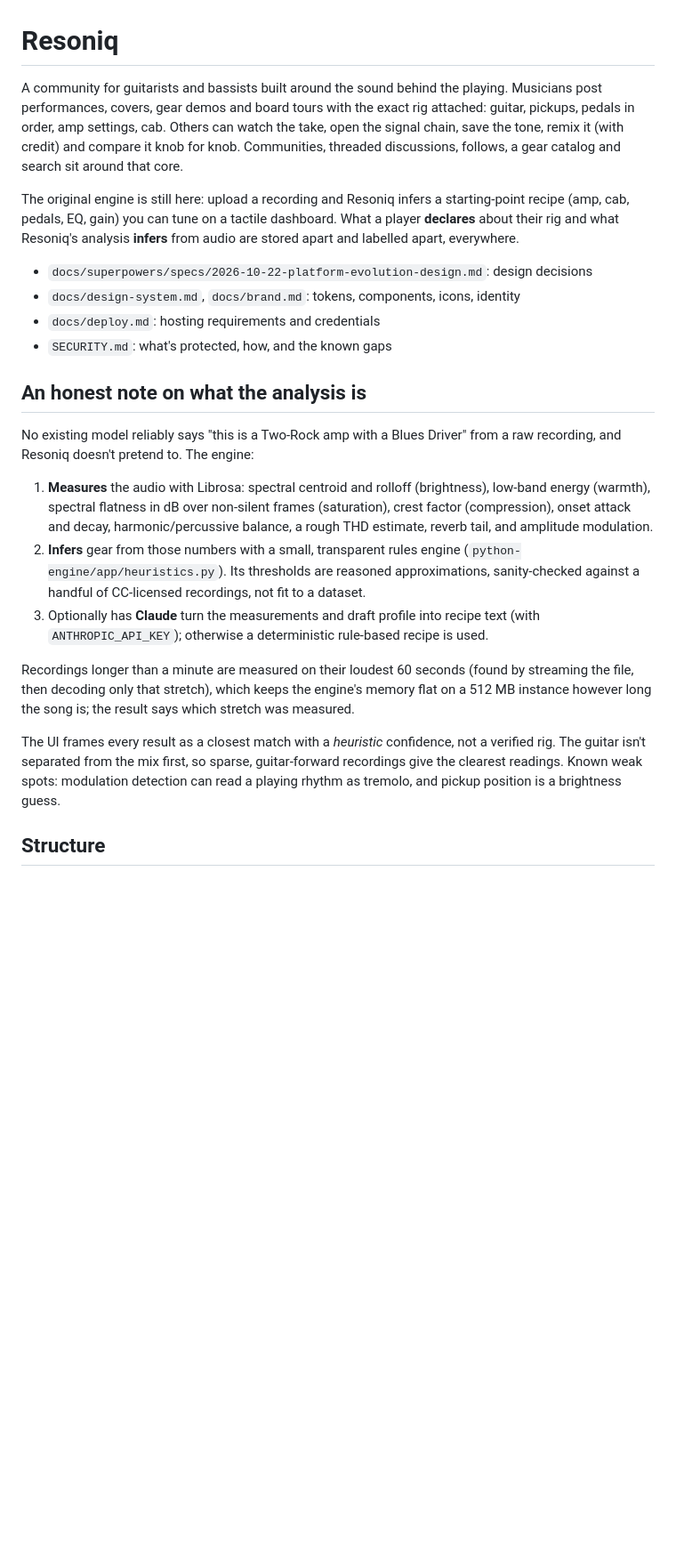
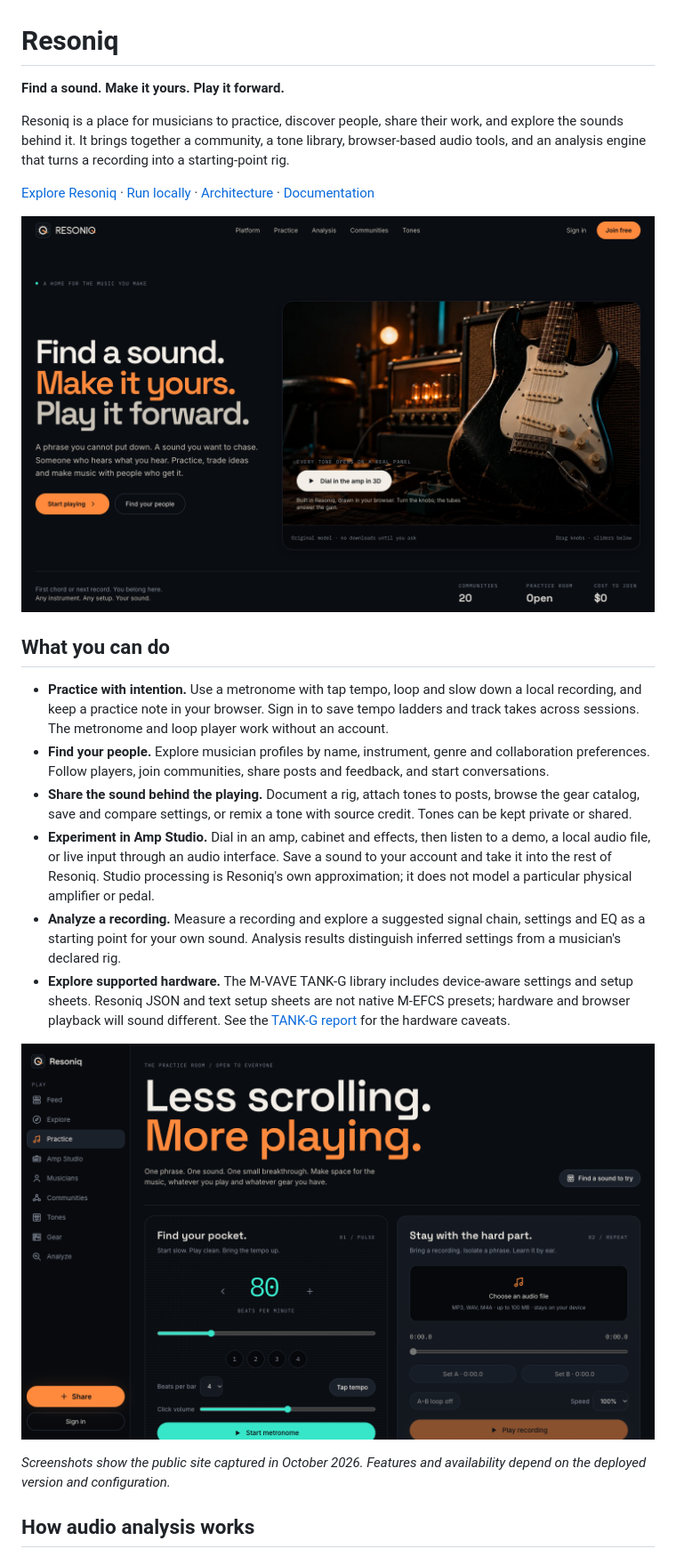
Before and after one commit to xndrncp08/Resoniq, a Markdown page: README.md, the part around one of its changes. Shown at 89% size. Rendered like a GitHub page; pictures changed too: docs/screenshots/home.png (added), docs/screenshots/practice.png (added); blank space fills up the shorter version.

Commit message:
docs: refresh project README

```diff
--- a/README.md
+++ b/README.md
@@ -1,50 +1,25 @@
 # Resoniq
 
-A community for guitarists and bassists built around the sound behind the
-playing. Musicians post performances, covers, gear demos and board tours with
-the exact rig attached: guitar, pickups, pedals in order, amp settings, cab.
-Others can watch the take, open the signal chain, save the tone, remix it
-(with credit) and compare it knob for knob. Communities, threaded
-discussions, follows, a gear catalog and search sit around that core.
+**Find a sound. Make it yours. Play it forward.**
 
-The original engine is still here: upload a recording and Resoniq infers a
-starting-point recipe (amp, cab, pedals, EQ, gain) you can tune on a tactile
-dashboard. What a player **declares** about their rig and what Resoniq's
-analysis **infers** from audio are stored apart and labelled apart, everywhere.
+Resoniq is a place for musicians to practice, discover people, share their work, and explore the sounds behind it. It brings together a community, a tone library, browser-based audio tools, and an analysis engine that turns a recording into a starting-point rig.
 
-- `docs/superpowers/specs/2026-10-22-platform-evolution-design.md`: design decisions
-- `docs/design-system.md`, `docs/brand.md`: tokens, components, icons, identity
-- `docs/deploy.md`: hosting requirements and credentials
-- `SECURITY.md`: what's protected, how, and the known gaps
+[Explore Resoniq](https://resoniq-two.vercel.app) · [Run locally](#getting-started) · [Architecture](#architecture) · [Documentation](#documentation)
 
-## An honest note on what the analysis is
+![Resoniq landing page, with a guitar and amplifier in a studio](docs/screenshots/home.png)
 
-No existing model reliably says "this is a Two-Rock amp with a Blues Driver"
-from a raw recording, and Resoniq doesn't pretend to. The engine:
+## What you can do
 
-1. **Measures** the audio with Librosa: spectral centroid and rolloff
-   (brightness), low-band energy (warmth), spectral flatness in dB over
-   non-silent frames (saturation), crest factor (compression), onset attack
-   and decay, harmonic/percussive balance, a rough THD estimate, reverb tail,
-   and amplitude modulation.
-2. **Infers** gear from those numbers with a small, transparent rules engine
-   (`python-engine/app/heuristics.py`). Its thresholds are reasoned
-   approximations, sanity-checked against a handful of CC-licensed
-   recordings, not fit to a dataset.
-3. Optionally has **Claude** turn the measurements and draft profile into
-   recipe text (with `ANTHROPIC_API_KEY`); otherwise a deterministic rule-based
-   recipe is used.
+- **Practice with intention.** Use a metronome with tap tempo, loop and slow down a local recording, and keep a practice note in your browser. Sign in to save tempo ladders and track takes across sessions. The metronome and loop player work without an account.
+- **Find your people.** Explore musician profiles by name, instrument, genre and collaboration preferences. Follow players, join communities, share posts and feedback, and start conversations.
+- **Share the sound behind the playing.** Document a rig, attach tones to posts, browse the gear catalog, save and compare settings, or remix a tone with source credit. Tones can be kept private or shared.
+- **Experiment in Amp Studio.** Dial in an amp, cabinet and effects, then listen to a demo, a local audio file, or live input through an audio interface. Save a sound to your account and take it into the rest of Resoniq. Studio processing is Resoniq's own approximation; it does not model a particular physical amplifier or pedal.
+- **Analyze a recording.** Measure a recording and explore a suggested signal chain, settings and EQ as a starting point for your own sound. Analysis results distinguish inferred settings from a musician's declared rig.
+- **Explore supported hardware.** The M-VAVE TANK-G library includes device-aware settings and setup sheets. Resoniq JSON and text setup sheets are not native M-EFCS presets; hardware and browser playback will sound different. See the [TANK-G report](docs/tank-g-library.md) for the hardware caveats.
 
-Recordings longer than a minute are measured on their loudest 60 seconds
-(found by streaming the file, then decoding only that stretch), which keeps
-the engine's memory flat on a 512 MB instance however long the song is; the
-result says which stretch was measured.
+![Resoniq practice room showing the metronome and audio loop player](docs/screenshots/practice.png)
 
-The UI frames every result as a closest match with a *heuristic* confidence,
-not a verified rig. The guitar isn't separated from the mix first, so sparse,
-guitar-forward recordings give the clearest readings. Known weak spots:
-modulation detection can read a playing rhythm as tremolo, and pickup
-position is a brightness guess.
+*Screenshots show the public site captured in October 2026. Features and availability depend on the deployed version and configuration.*
 
-## Structure
+## How audio analysis works
 
```
Also changed, not shown: other parts of README.md (+113 -108 lines).
